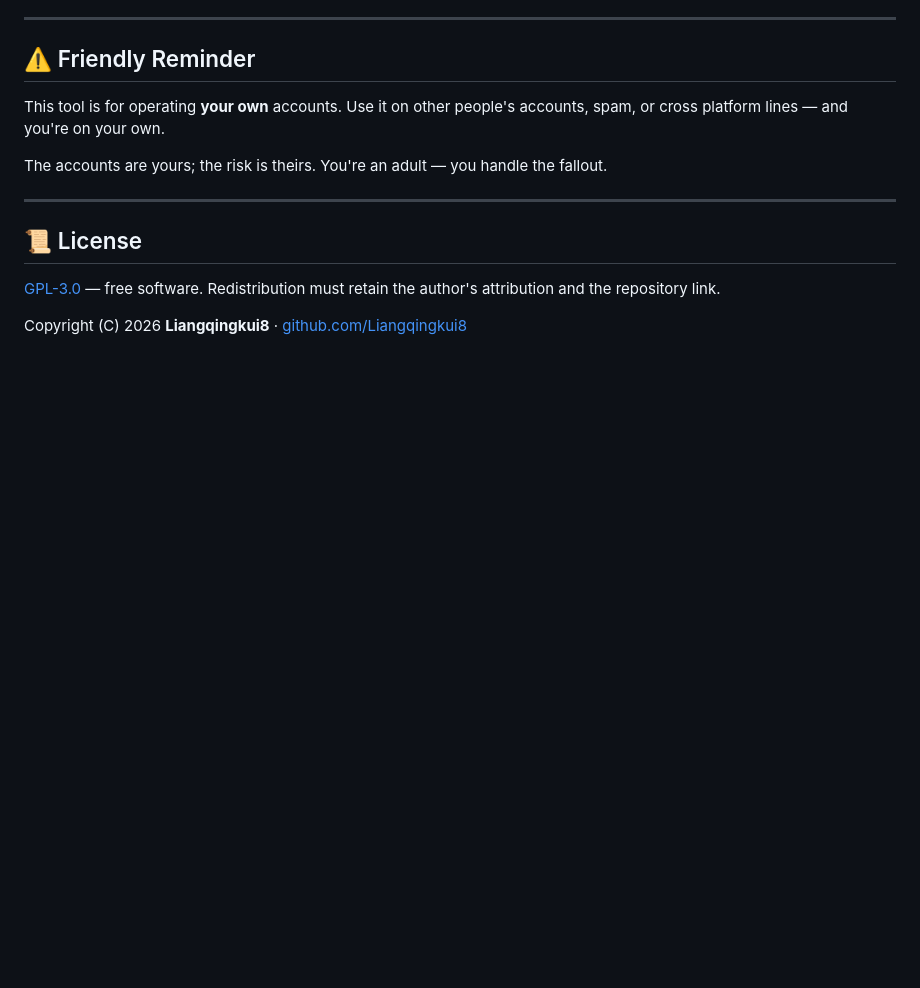
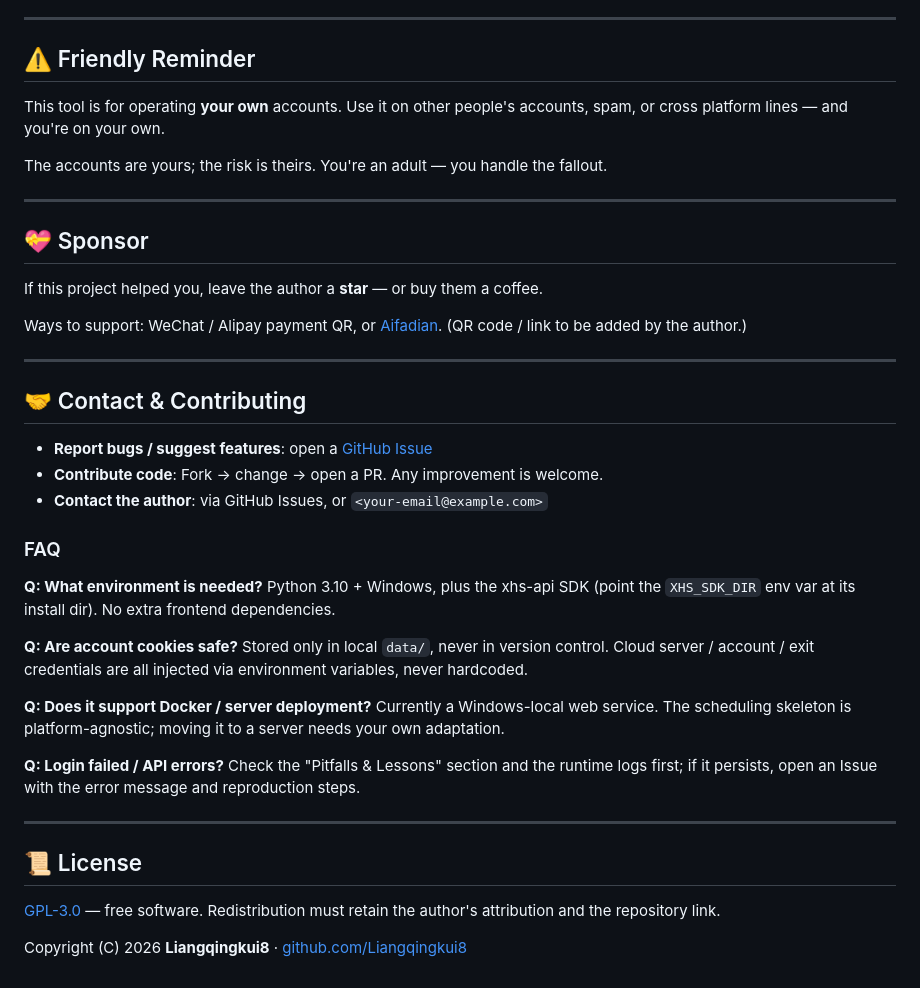
Before and after one commit to Liangqingkui8/xhs-dispatch-relay, a Markdown page: README_EN.md, the part around the change. Rendered like a GitHub page; blank space fills up the shorter version.

Commit message:
README 新增赞助、联系/贡献、FAQ 板块

```diff
--- a/README_EN.md
+++ b/README_EN.md
@@ -341,6 +341,36 @@ The accounts are yours; the risk is theirs. You're an adult — you handle the f
 
 ---
 
+## 💝 Sponsor
+
+If this project helped you, leave the author a **star** — or buy them a coffee.
+
+Ways to support: WeChat / Alipay payment QR, or [Aifadian](<afdian-link>). (QR code / link to be added by the author.)
+
+---
+
+## 🤝 Contact & Contributing
+
+- **Report bugs / suggest features**: open a [GitHub Issue](https://github.com/Liangqingkui8/xhs-dispatch-relay/issues)
+- **Contribute code**: Fork → change → open a PR. Any improvement is welcome.
+- **Contact the author**: via GitHub Issues, or `<your-email@example.com>`
+
+### FAQ
+
+**Q: What environment is needed?**
+Python 3.10 + Windows, plus the xhs-api SDK (point the `XHS_SDK_DIR` env var at its install dir). No extra frontend dependencies.
+
+**Q: Are account cookies safe?**
+Stored only in local `data/`, never in version control. Cloud server / account / exit credentials are all injected via environment variables, never hardcoded.
+
+**Q: Does it support Docker / server deployment?**
+Currently a Windows-local web service. The scheduling skeleton is platform-agnostic; moving it to a server needs your own adaptation.
+
+**Q: Login failed / API errors?**
+Check the "Pitfalls & Lessons" section and the runtime logs first; if it persists, open an Issue with the error message and reproduction steps.
+
+---
+
 ## 📜 License
 
 [GPL-3.0](LICENSE) — free software. Redistribution must retain the author's attribution and the repository link.
```
Also changed, not shown: README.md (+30 -0 lines).
